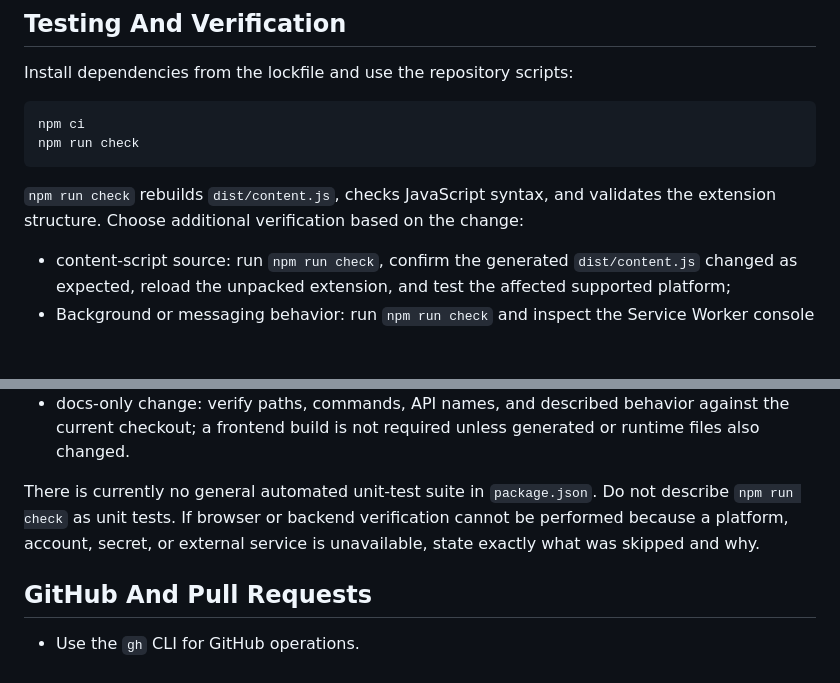
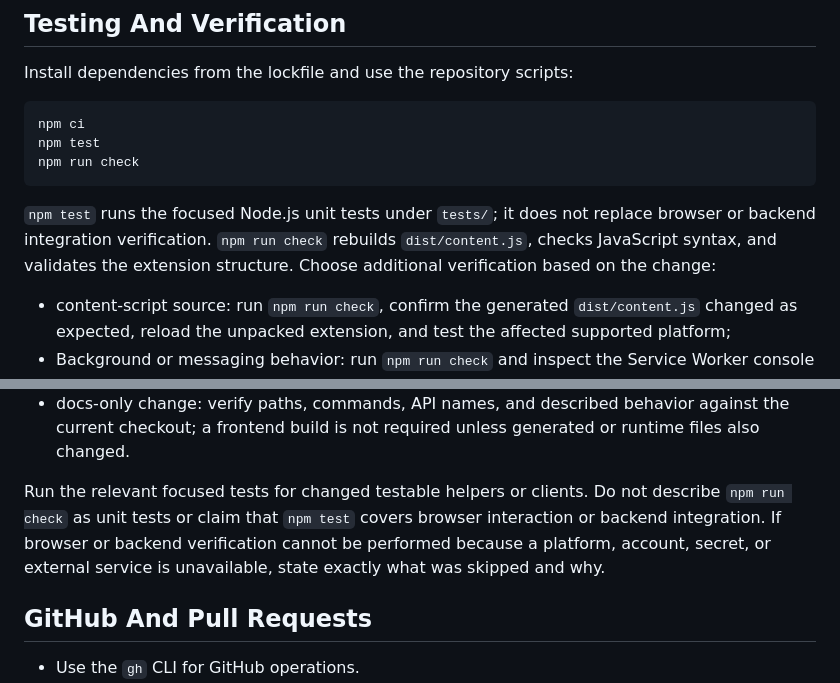
Before and after one commit to WawaGuess/EchoMEM-WEB-EXTENSION, a Markdown page: AGENTS.md, 2 parts joined by grey strips. GitHub-like rendering; blank space fills up the shorter version.

````diff
--- a/AGENTS.md
+++ b/AGENTS.md
@@ -84,10 +84,11 @@ Install dependencies from the lockfile and use the repository scripts:
 
 ```bash
 npm ci
+npm test
 npm run check
 ```
 
-`npm run check` rebuilds `dist/content.js`, checks JavaScript syntax, and validates the extension structure. Choose additional verification based on the change:
+`npm test` runs the focused Node.js unit tests under `tests/`; it does not replace browser or backend integration verification. `npm run check` rebuilds `dist/content.js`, checks JavaScript syntax, and validates the extension structure. Choose additional verification based on the change:
 
 - content-script source: run `npm run check`, confirm the generated `dist/content.js` changed as expected, reload the unpacked extension, and test the affected supported platform;
 - Background or messaging behavior: run `npm run check` and inspect the Service Worker console plus the content-page console;
@@ -96,7 +97,7 @@ npm run check
 - manifest, assets, packaging, or release change: run `npm run package` and validate `release/EchoMem-Extension/`; do not commit `release/`;
 - docs-only change: verify paths, commands, API names, and described behavior against the current checkout; a frontend build is not required unless generated or runtime files also changed.
 
-There is currently no general automated unit-test suite in `package.json`. Do not describe `npm run check` as unit tests. If browser or backend verification cannot be performed because a platform, account, secret, or external service is unavailable, state exactly what was skipped and why.
+Run the relevant focused tests for changed testable helpers or clients. Do not describe `npm run check` as unit tests or claim that `npm test` covers browser interaction or backend integration. If browser or backend verification cannot be performed because a platform, account, secret, or external service is unavailable, state exactly what was skipped and why.
 
 ## GitHub And Pull Requests
 
````
Also changed, not shown: AGENTS-CN.md (+3 -2 lines), CLAUDE.md (+1 -1 lines).
